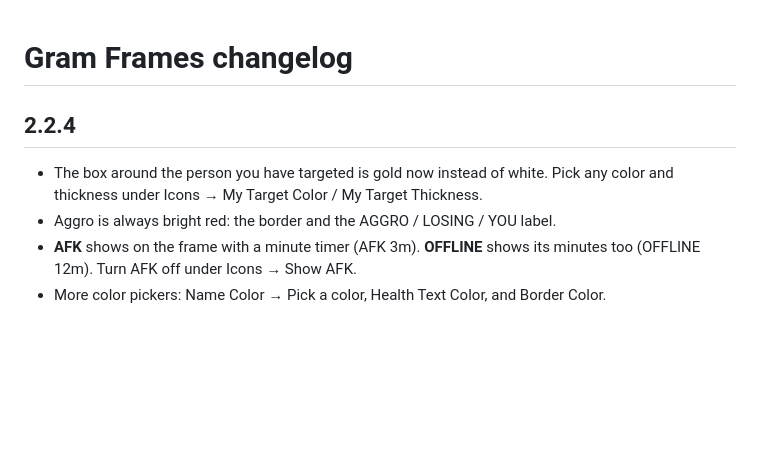
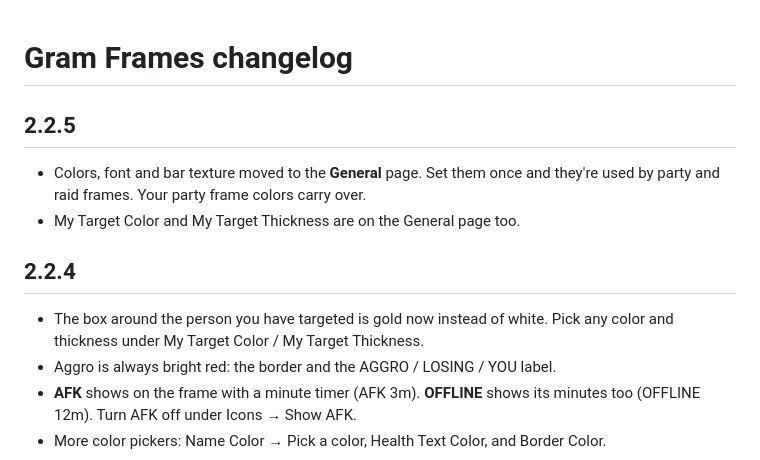
Before and after one commit to jonathanwehman/Gramframes, a Markdown page: CHANGELOG.md, the part around the change. Rendered like a GitHub page; blank space fills up the shorter version.

```diff
--- a/CHANGELOG.md
+++ b/CHANGELOG.md
@@ -1,7 +1,11 @@
 # Gram Frames changelog
 
+## 2.2.5
+- Colors, font and bar texture moved to the **General** page. Set them once and they're used by party and raid frames. Your party frame colors carry over.
+- My Target Color and My Target Thickness are on the General page too.
+
 ## 2.2.4
-- The box around the person you have targeted is gold now instead of white. Pick any color and thickness under Icons → My Target Color / My Target Thickness.
+- The box around the person you have targeted is gold now instead of white. Pick any color and thickness under My Target Color / My Target Thickness.
 - Aggro is always bright red: the border and the AGGRO / LOSING / YOU label.
 - **AFK** shows on the frame with a minute timer (AFK 3m). **OFFLINE** shows its minutes too (OFFLINE 12m). Turn AFK off under Icons → Show AFK.
 - More color pickers: Name Color → Pick a color, Health Text Color, and Border Color.
```
Also changed, not shown: README.md (+2 -2 lines), images/gramframes-banner.png, images/gramframes-party-card.png, images/gramframes-raid.png, 5 other files.
